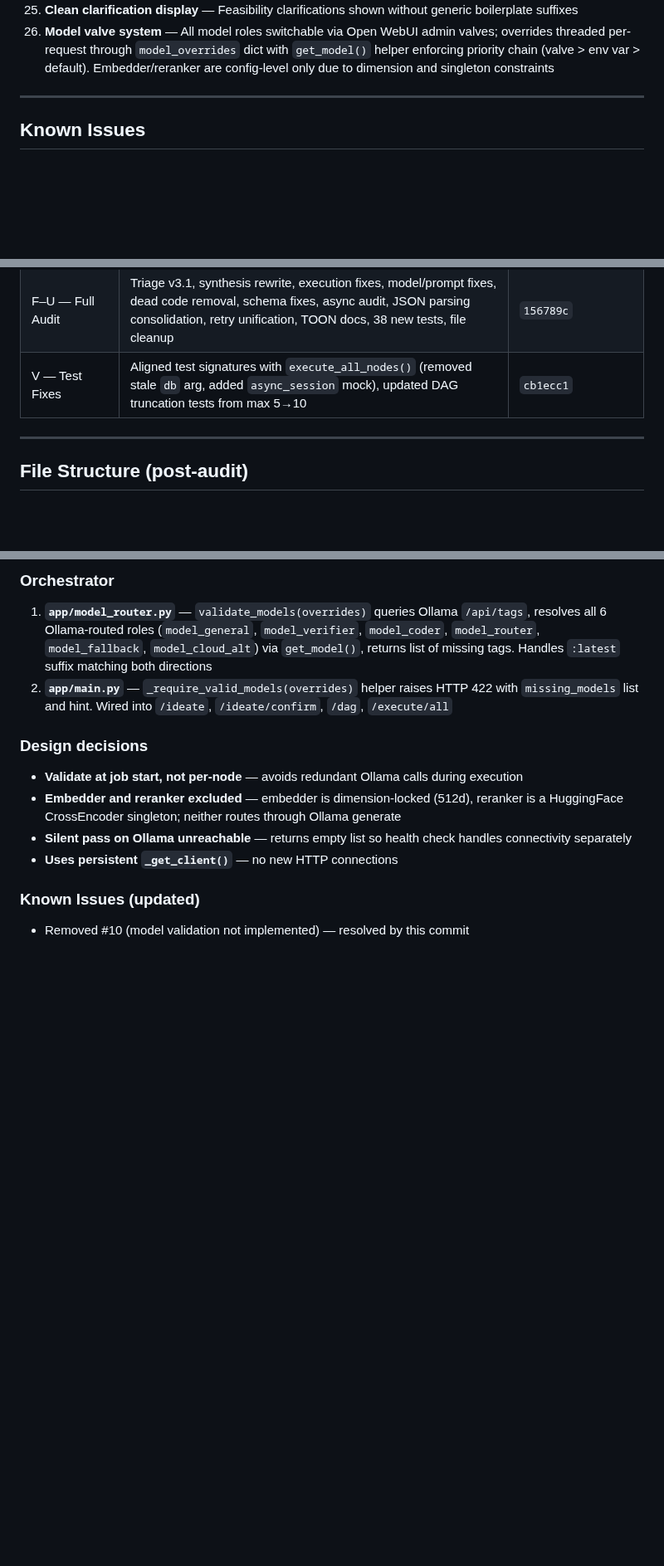
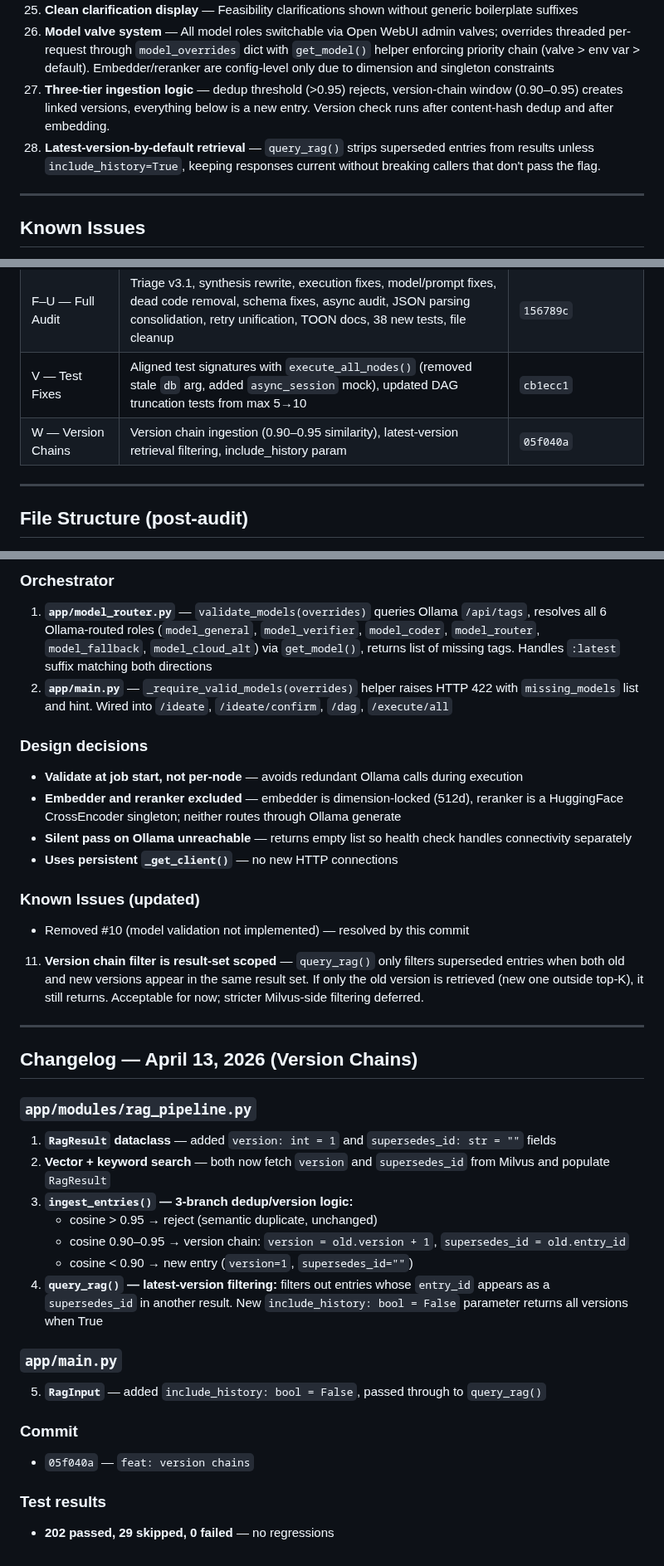
Before and after one commit to LocketKeyLLC/scaffold-engine, a Markdown page: scaffold-engine-overview.md, 3 parts joined by grey strips. Shown at 83% size. GitHub-like rendering; blank space fills up the shorter version.

Commit message:
docs: update overview — version chains changelog, known issues, design decisions, commit history

```diff
--- a/scaffold-engine-overview.md
+++ b/scaffold-engine-overview.md
@@ -432,6 +432,8 @@ TOON formatting is used in `gt_extractor.py` and `ideation_workflow.py` for inge
 24. **Anti-redundancy DAG rules** — Prompt instructs LLM to produce distinct, non-overlapping nodes that extend rather than duplicate prior work
 25. **Clean clarification display** — Feasibility clarifications shown without generic boilerplate suffixes
 26. **Model valve system** — All model roles switchable via Open WebUI admin valves; overrides threaded per-request through `model_overrides` dict with `get_model()` helper enforcing priority chain (valve > env var > default). Embedder/reranker are config-level only due to dimension and singleton constraints
+27. **Three-tier ingestion logic** — dedup threshold (>0.95) rejects, version-chain window (0.90–0.95) creates linked versions, everything below is a new entry. Version check runs after content-hash dedup and after embedding.
+28. **Latest-version-by-default retrieval** — `query_rag()` strips superseded entries from results unless `include_history=True`, keeping responses current without breaking callers that don't pass the flag.
 
 ---
 
@@ -468,6 +470,7 @@ TOON formatting is used in `gt_extractor.py` and `ideation_workflow.py` for inge
 | E — Ideation Workflow | Ideation pipeline with confirmation gate, Milvus ingestion | `897b29a` |
 | F–U — Full Audit | Triage v3.1, synthesis rewrite, execution fixes, model/prompt fixes, dead code removal, schema fixes, async audit, JSON parsing consolidation, retry unification, TOON docs, 38 new tests, file cleanup | `156789c` |
 | V — Test Fixes | Aligned test signatures with `execute_all_nodes()` (removed stale `db` arg, added `async_session` mock), updated DAG truncation tests from max 5→10 | `cb1ecc1` |
+| W — Version Chains | Version chain ingestion (0.90–0.95 similarity), latest-version retrieval filtering, include_history param | `05f040a` |
 
 ---
 
@@ -642,3 +645,26 @@ scaffold-engine/
 
 ### Known Issues (updated)
 - Removed #10 (model validation not implemented) — resolved by this commit
+11. **Version chain filter is result-set scoped** — `query_rag()` only filters superseded entries when both old and new versions appear in the same result set. If only the old version is retrieved (new one outside top-K), it still returns. Acceptable for now; stricter Milvus-side filtering deferred.
+
+---
+
+## Changelog — April 13, 2026 (Version Chains)
+
+### `app/modules/rag_pipeline.py`
+1. **`RagResult` dataclass** — added `version: int = 1` and `supersedes_id: str = ""` fields
+2. **Vector + keyword search** — both now fetch `version` and `supersedes_id` from Milvus and populate `RagResult`
+3. **`ingest_entries()` — 3-branch dedup/version logic:**
+   - cosine > 0.95 → reject (semantic duplicate, unchanged)
+   - cosine 0.90–0.95 → version chain: `version = old.version + 1`, `supersedes_id = old.entry_id`
+   - cosine < 0.90 → new entry (`version=1`, `supersedes_id=""`)
+4. **`query_rag()` — latest-version filtering:** filters out entries whose `entry_id` appears as a `supersedes_id` in another result. New `include_history: bool = False` parameter returns all versions when True
+
+### `app/main.py`
+5. **`RagInput`** — added `include_history: bool = False`, passed through to `query_rag()`
+
+### Commit
+- `05f040a` — `feat: version chains`
+
+### Test results
+- **202 passed, 29 skipped, 0 failed** — no regressions
```
